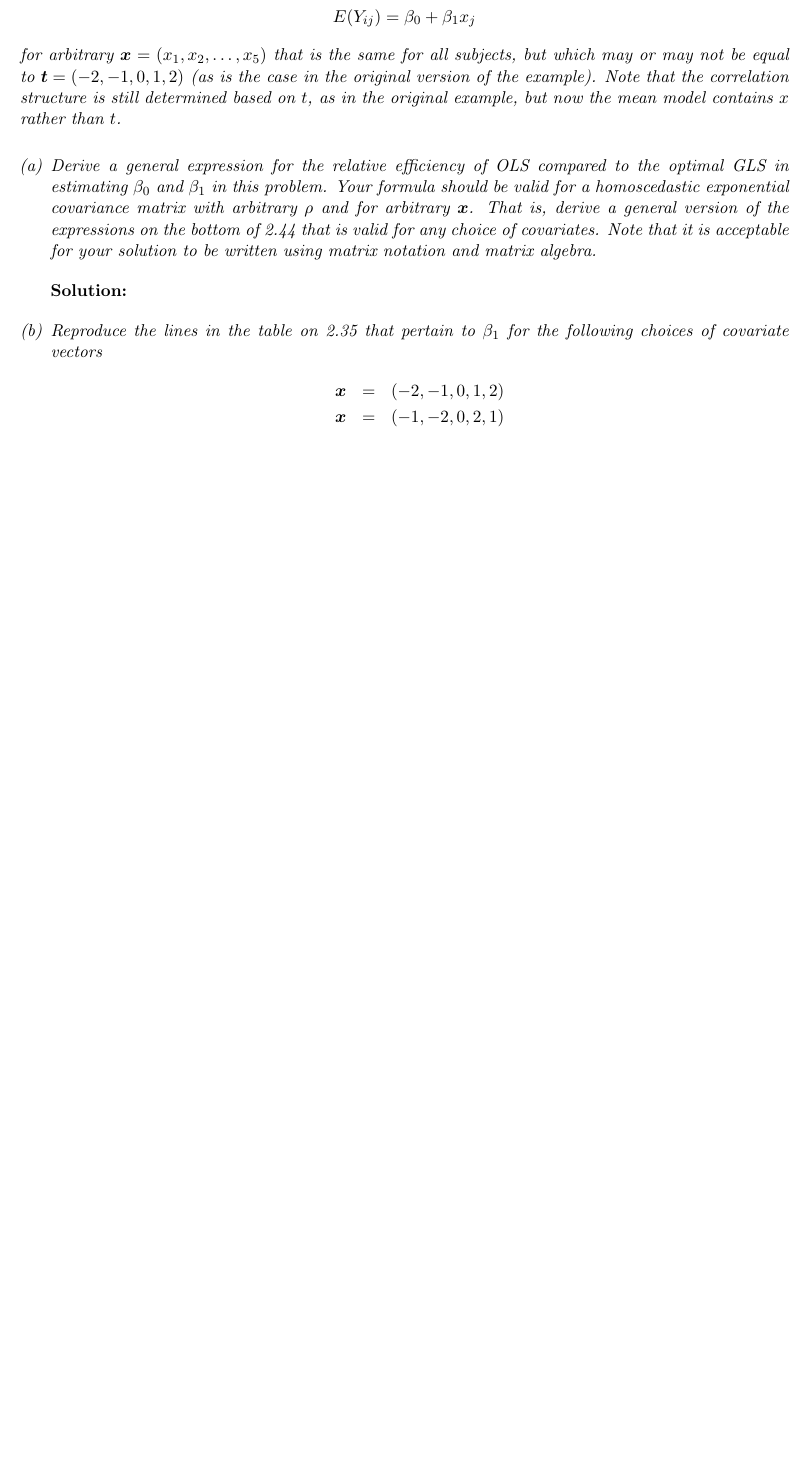
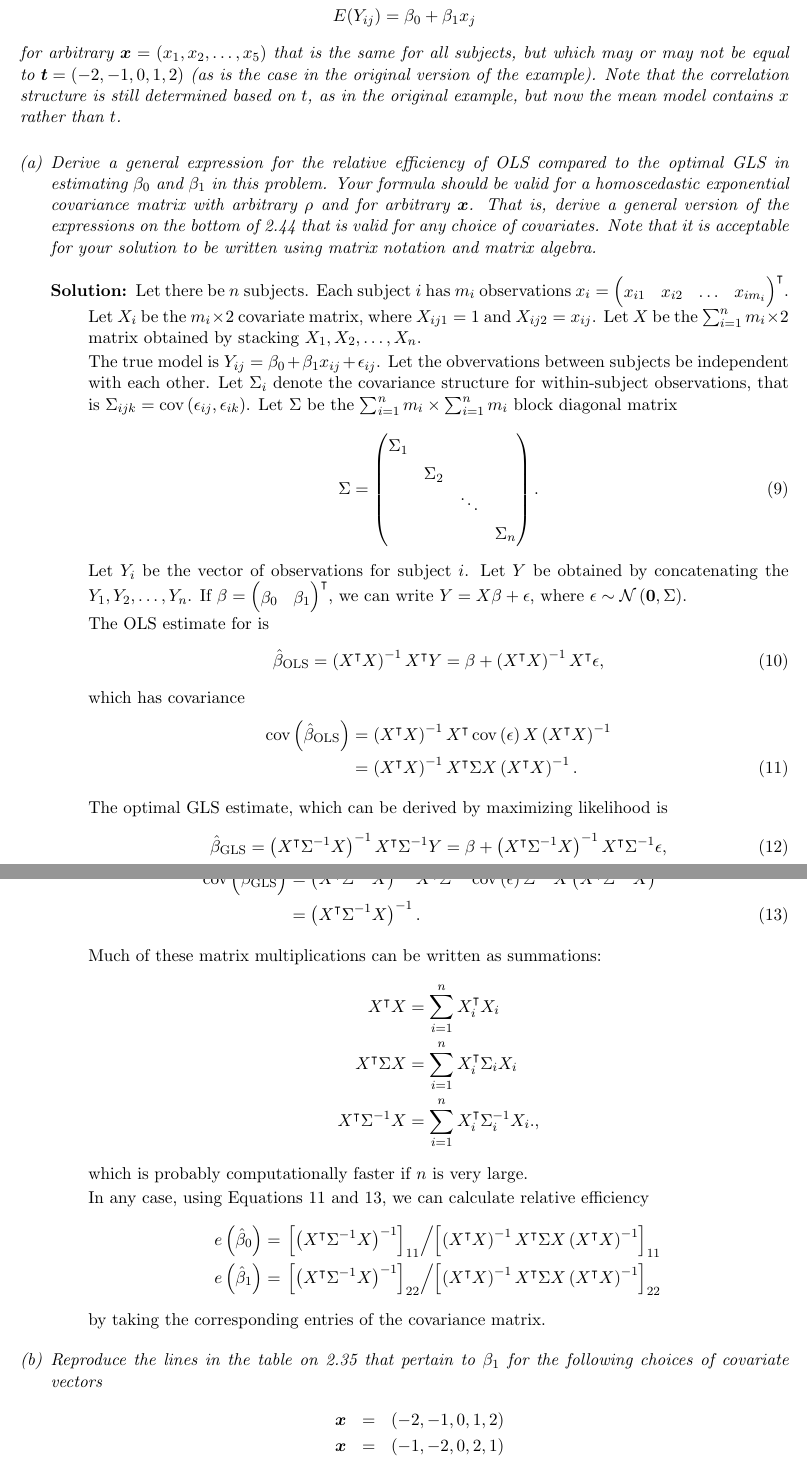
Before and after one commit to ppham27/stat571, a LaTeX problem sheet (hw3/hw3.tex): part of page 4 of 4 before the commit and two parts of pages 4 and 5 of 5 after it, the two joined at a grey line, cut so that both start at the same text, the shorter picture padded with empty space. Compiled offline with pdfLaTeX.

Commit message:
start hw3 p2

```diff
--- a/hw3/hw3.tex
+++ b/hw3/hw3.tex
@@ -248,7 +248,102 @@ $\rho$ and for arbitrary $\bx$.  That is, derive a general version of the expres
 on the bottom of 2.44 that is valid for any choice of covariates.  Note that it is acceptable for your solution to be written using matrix notation and matrix algebra.}
 
 \begin{description}
-\item[Solution:]
+\item[Solution:] Let there be $n$ subjects. Each subject $i$ has $m_i$
+  observations
+  $x_i = \begin{pmatrix} x_{i1} &
+    x_{i2} & \ldots & x_{im_i} \end{pmatrix}^\intercal$. Let $X_i$ be the
+  $m_i \times 2$ covariate matrix, where $X_{ij1} = 1$ and $X_{ij2} =
+  x_{ij}$. Let $X$ be the $\sum_{i=1}^n m_i \times 2$ matrix obtained by
+  stacking $X_1,X_2,\ldots, X_n$.
+
+  The true model is $Y_{ij} = \beta_0 + \beta_1x_{ij} + \epsilon_{ij}$. Let the
+  obvervations between subjects be independent with each other. Let $\Sigma_i$
+  denote the covariance structure for within-subject observations, that is
+  $\Sigma_{ijk} = \operatorname{cov}\left(\epsilon_{ij}, \epsilon_{ik}\right)$.
+  Let $\Sigma$ be the $\sum_{i=1}^n m_i \times \sum_{i=1}^n m_i$ block diagonal
+  matrix
+  \begin{equation}
+    \Sigma =
+    \begin{pmatrix}
+      \Sigma_1 & & & \\
+      & \Sigma_2 & & \\
+      & & \ddots & \\
+      & & & \Sigma_n
+    \end{pmatrix}.
+  \end{equation}
+  Let $Y_i$ be the vector of observations for subject $i$. Let $Y$ be obtained
+  by concatenating the $Y_1,Y_2,\ldots,Y_n$. If
+  $\beta = \begin{pmatrix} \beta_0 & \beta_1 \end{pmatrix}^\intercal$, we can
+  write $Y = X\beta + \epsilon$, where
+  $\epsilon \sim \mathcal{N}\left(\mathbf{0}, \Sigma\right)$.
+
+  The OLS estimate for is
+  \begin{equation}
+    \hat{\beta}_{\mathrm{OLS}} = \left(X^{\intercal}X\right)^{-1}X^\intercal Y
+    = \beta + \left(X^{\intercal}X\right)^{-1}X^\intercal \epsilon,
+  \end{equation}
+  which has covariance
+  \begin{align}
+    \operatorname{cov}\left(\hat{\beta}_{\mathrm{OLS}}\right)
+    &= \left(X^{\intercal}X\right)^{-1}X^\intercal
+    \operatorname{cov}\left(\epsilon\right)
+      X\left(X^{\intercal}X\right)^{-1} \nonumber\\
+    &= \left(X^{\intercal}X\right)^{-1}X^\intercal
+      \Sigma
+      X\left(X^{\intercal}X\right)^{-1}.
+      \label{eqn:p2_beta_hat_ols}
+  \end{align}
+
+  The optimal GLS estimate, which can be derived by maximizing likelihood is
+  \begin{equation}
+    \hat{\beta}_{\mathrm{GLS}} = \left(X^{\intercal}\Sigma^{-1}X\right)^{-1}X^\intercal\Sigma^{-1} Y
+    = \beta + \left(X^{\intercal}\Sigma^{-1}X\right)^{-1}X^\intercal\Sigma^{-1} \epsilon,
+  \end{equation}
+  which has covariance
+  \begin{align}
+    \operatorname{cov}\left(\hat{\beta}_{\mathrm{GLS}}\right)
+    &= \left(X^{\intercal}\Sigma^{-1}X\right)^{-1}X^\intercal
+      \Sigma^{-1}
+      \operatorname{cov}
+      \left(\epsilon\right)
+      \Sigma^{-1}
+      X\left(X^{\intercal}\Sigma^{-1}X\right)^{-1} \nonumber\\
+    &= \left(X^{\intercal}\Sigma^{-1}X\right)^{-1}.
+      \label{eqn:p2_beta_hat_gls}
+  \end{align}
+
+  Much of these matrix multiplications can be written as summations:
+  \begin{align*}
+    X^\intercal X
+    &= \sum_{i=1}^n X_i^\intercal X_i \\
+    X^\intercal \Sigma X
+    &= \sum_{i=1}^n X_i^\intercal \Sigma_i X_i \\
+    X^\intercal \Sigma^{-1} X
+    &= \sum_{i=1}^n X_i^\intercal \Sigma_i^{-1} X_i.,
+  \end{align*}
+  which is probably computationally faster if $n$ is very large.
+
+  In any case, using Equations \ref{eqn:p2_beta_hat_ols} and
+  \ref{eqn:p2_beta_hat_gls}, we can calculate relative efficiency
+  \begin{align*}
+    e\left(\hat{\beta}_0\right)
+    &= \left.
+      \left[\left(X^{\intercal}\Sigma^{-1}X\right)^{-1}\right]_{11}
+      \middle/
+      \left[\left(X^{\intercal}X\right)^{-1}X^\intercal
+      \Sigma
+      X\left(X^{\intercal}X\right)^{-1}\right]_{11}
+      \right. \\
+    e\left(\hat{\beta}_1\right)
+    &= \left.
+      \left[\left(X^{\intercal}\Sigma^{-1}X\right)^{-1}\right]_{22}
+      \middle/
+      \left[\left(X^{\intercal}X\right)^{-1}X^\intercal
+      \Sigma
+      X\left(X^{\intercal}X\right)^{-1}\right]_{22}
+      \right.
+  \end{align*}
+  by taking the corresponding entries of the covariance matrix.
 \end{description}
 {\em \item Reproduce the lines in the table on 2.35 that pertain to $\beta_1$ for the following choices of covariate vectors
 \beas
```
Also changed, not shown: hw3/hw3.pdf, 2 other files.
